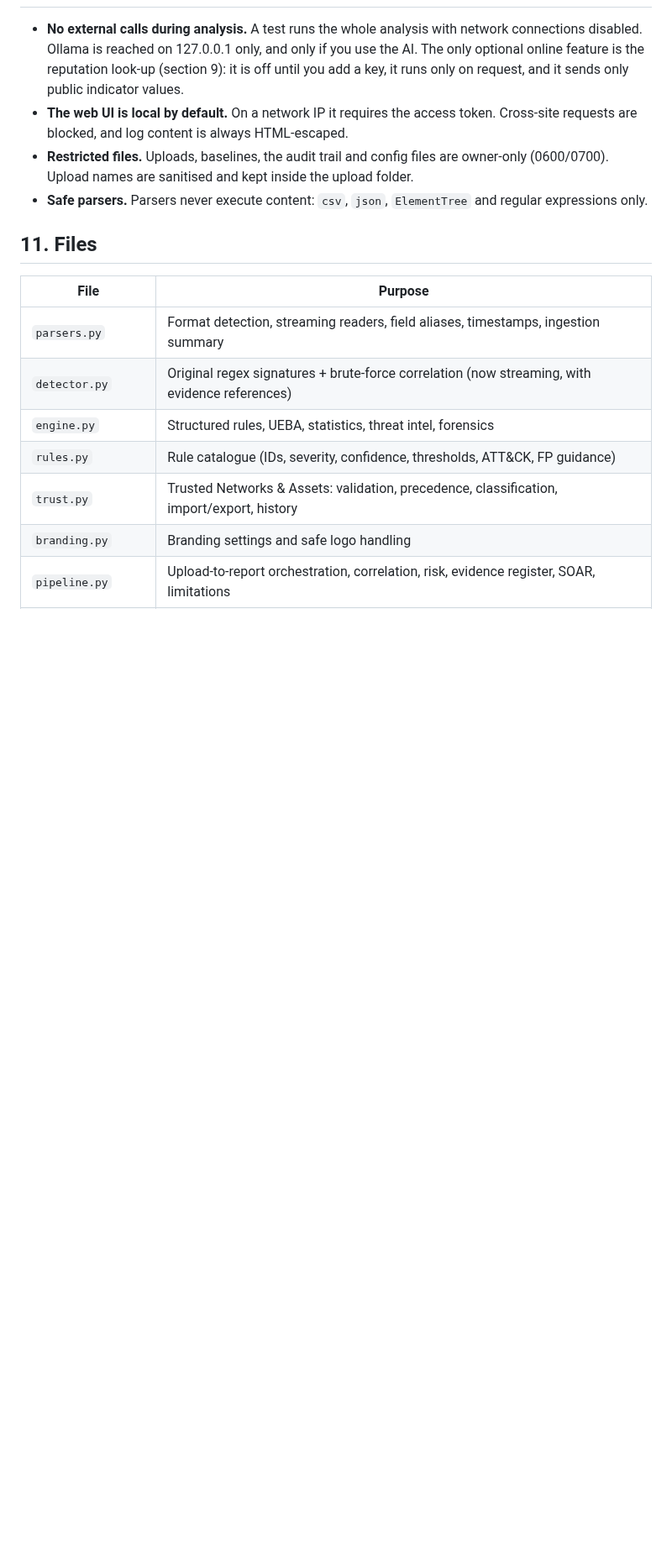
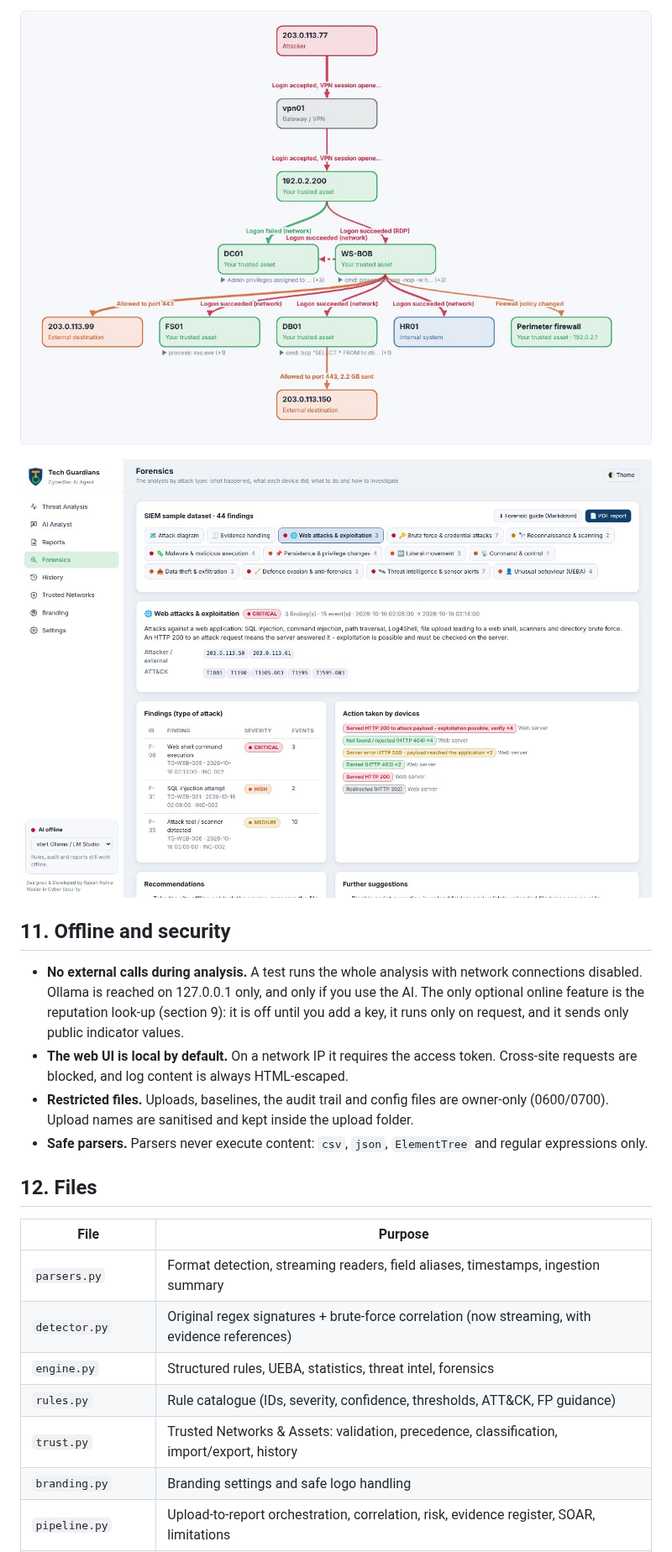
Before and after one commit to nehraeduhub/CyberSecuirty, a Markdown page: ai-agent/docs/SIEM-ANALYSIS-GUIDE.md, the part around one of its changes. Shown at 84% size. GitHub-like rendering; pictures changed too: ai-agent/docs/screenshot-attack-diagram.jpg (added), ai-agent/docs/screenshot-forensics.jpg (added); blank space fills up the shorter version.

```diff
--- a/ai-agent/docs/SIEM-ANALYSIS-GUIDE.md
+++ b/ai-agent/docs/SIEM-ANALYSIS-GUIDE.md
@@ -430,10 +489,15 @@ and reputation, so the local model answers with what your team already knows. Se
+![Attack diagram](screenshot-attack-diagram.jpg)
+
+![Forensics page](screenshot-forensics.jpg)
+
+## 11. Offline and security
 
 - **No external calls during analysis.** A test runs the whole analysis with network connections disabled. Ollama is reached on 127.0.0.1 only, and only if you use the AI. The only optional online feature is the reputation look-up (section 9): it is off until you add a key, it runs only on request, and it sends only public indicator values.
 - **The web UI is local by default.** On a network IP it requires the access token. Cross-site requests are blocked, and log content is always HTML-escaped.
 - **Restricted files.** Uploads, baselines, the audit trail and config files are owner-only (0600/0700). Upload names are sanitised and kept inside the upload folder.
 - **Safe parsers.** Parsers never execute content: `csv`, `json`, `ElementTree` and regular expressions only.
 
-## 11. Files
+## 12. Files
 
 | File | Purpose |
 |---|---|
```
Also changed, not shown: other parts of ai-agent/docs/SIEM-ANALYSIS-GUIDE.md (+61 -2 lines), ai-agent/README.md (+3 -0 lines), 10 other files.
